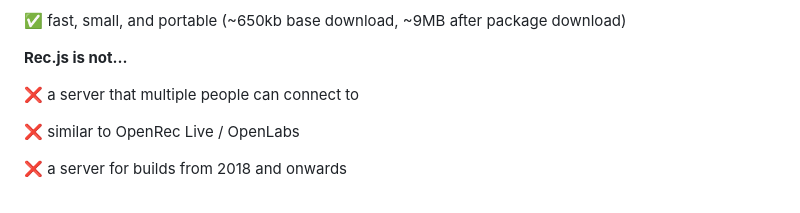
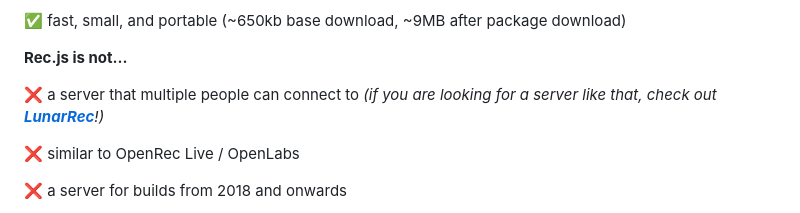
Before and after one commit to RealMCoded/Rec.js, a Markdown page: README.MD, the part around the change. Drawn GitHub-style.

Commit message:
lunar rec promo

```diff
--- a/README.MD
+++ b/README.MD
@@ -18,7 +18,7 @@ Rec.js is RecNet server replacement for old Rec Room builds.
 
 **Rec.js is not...**
 
-❌ a server that multiple people can connect to
+❌ a server that multiple people can connect to *(if you are looking for a server like that, check out **[LunarRec](https://github.com/RealMCoded/LunarRec)**!)*
 
 ❌ similar to OpenRec Live / OpenLabs
 
```
